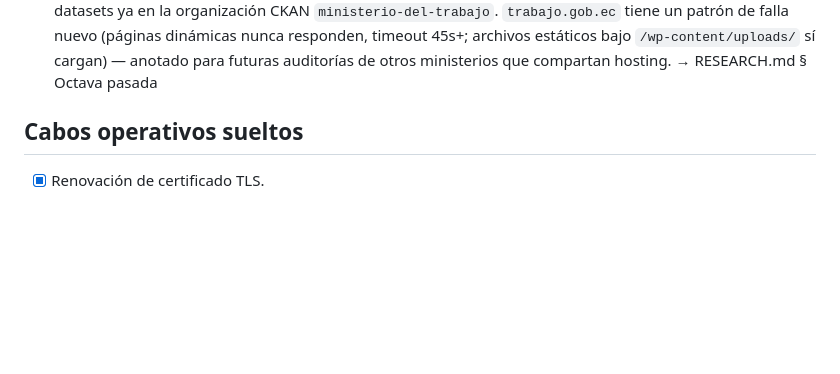
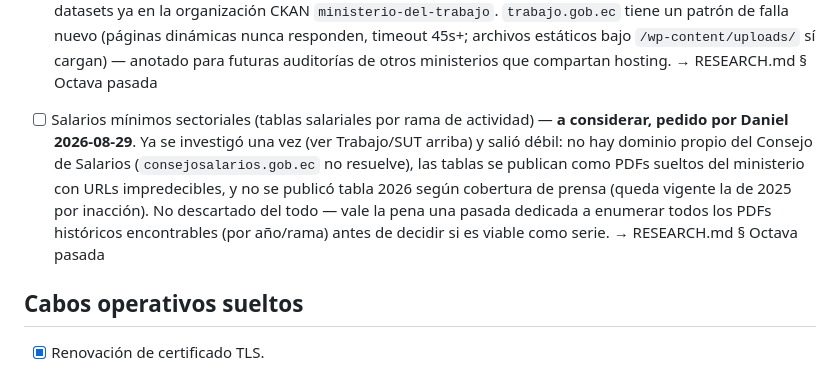
Before and after one commit to DweskZ/EcuDataMCP, a Markdown page: ROADMAP.md, the part around the change. Drawn GitHub-style; blank space fills up the shorter version.

Commit message:
Track sectoral minimum wages as a candidate data source
Not dismissing the earlier weak finding outright - flagging it for a
dedicated pass to enumerate historical sectoral wage-table PDFs before
deciding viability, per Daniel's request.

Co-Authored-By: Claude Sonnet 5 <noreply@anthropic.com>

```diff
--- a/ROADMAP.md
+++ b/ROADMAP.md
@@ -49,6 +49,7 @@ Leyenda: `[ ]` sin empezar · `[~]` parcial · `[x]` hecho
 - Confirmados sin acción posible (bloqueos reales, no falta de esfuerzo): CNE y micrositio de Interior (WAF Incapsula), Aduana/SENAE comercio exterior (no publicado, solo por oficio — FEDEXPOR cubre el hueco), Fiscalía (sin dataset agregado propio), Supercías Valores/Seguros (login-gated, casi todo, un solo PDF estático encontrado), SERCOP catálogo/órdenes de compra (CAPTCHA), IG-EPN `descarga-de-datos` (cuenta obligatoria), Superbancos Catastro de Compañías (login obligatorio). → RESEARCH.md § Sitios de ministerios individuales / § Séptima pasada
 - ANDA — reconfirmado 2026-08-29: cobertura completa (437 encuestas, coincide con lo ya documentado), sin gap real, solo una limitación menor de UX (no se puede filtrar por tema del lado del servidor). → RESEARCH.md § Séptima pasada
 - Ministerio del Trabajo/SUT — investigado 2026-08-29: sin gap, el SUT es la fuente declarada de los 5 datasets ya en la organización CKAN `ministerio-del-trabajo`. `trabajo.gob.ec` tiene un patrón de falla nuevo (páginas dinámicas nunca responden, timeout 45s+; archivos estáticos bajo `/wp-content/uploads/` sí cargan) — anotado para futuras auditorías de otros ministerios que compartan hosting. → RESEARCH.md § Octava pasada
+- [ ] Salarios mínimos sectoriales (tablas salariales por rama de actividad) — **a considerar, pedido por Daniel 2026-08-29**. Ya se investigó una vez (ver Trabajo/SUT arriba) y salió débil: no hay dominio propio del Consejo de Salarios (`consejosalarios.gob.ec` no resuelve), las tablas se publican como PDFs sueltos del ministerio con URLs impredecibles, y no se publicó tabla 2026 según cobertura de prensa (queda vigente la de 2025 por inacción). No descartado del todo — vale la pena una pasada dedicada a enumerar todos los PDFs históricos encontrables (por año/rama) antes de decidir si es viable como serie. → RESEARCH.md § Octava pasada
 
 ## Cabos operativos sueltos
 
```
